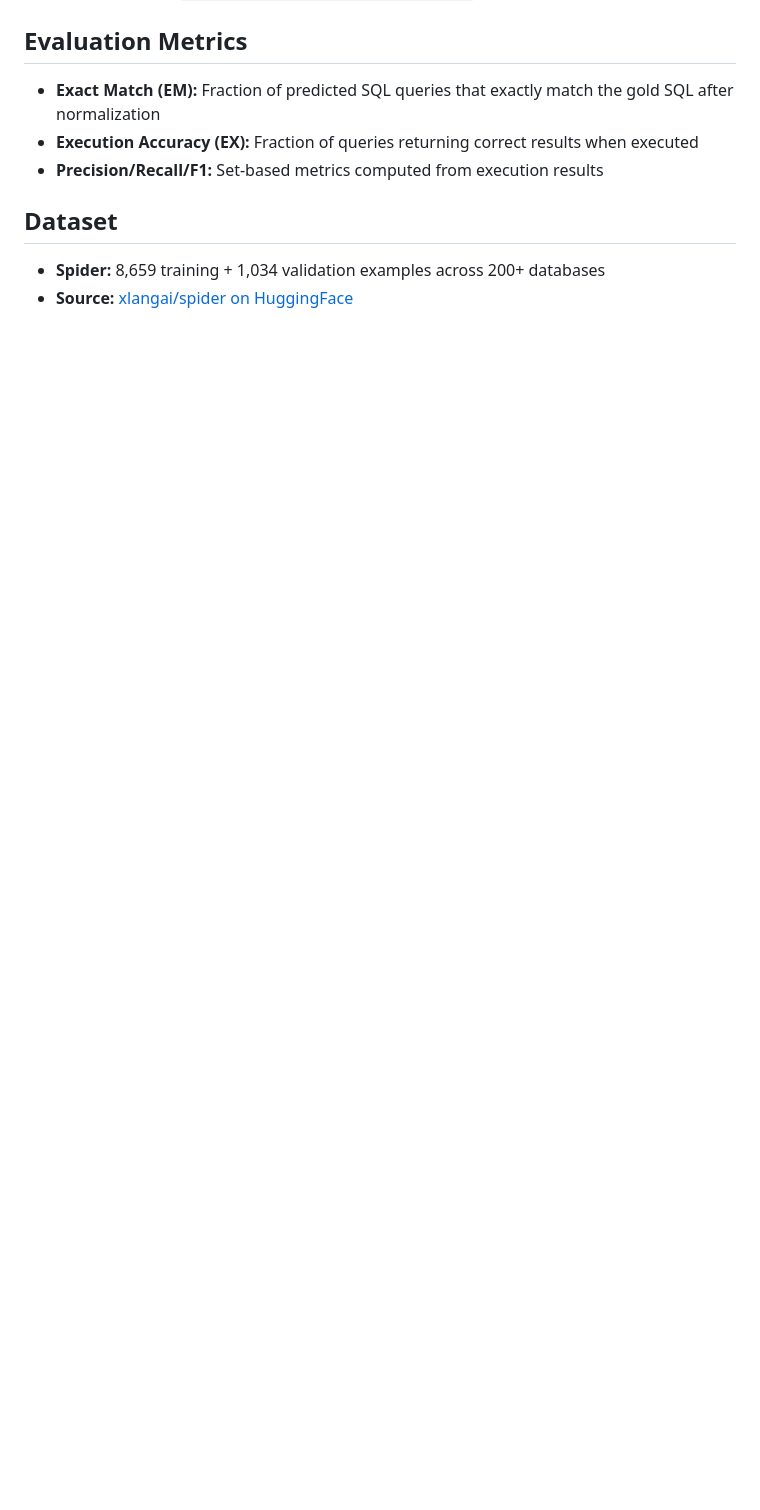
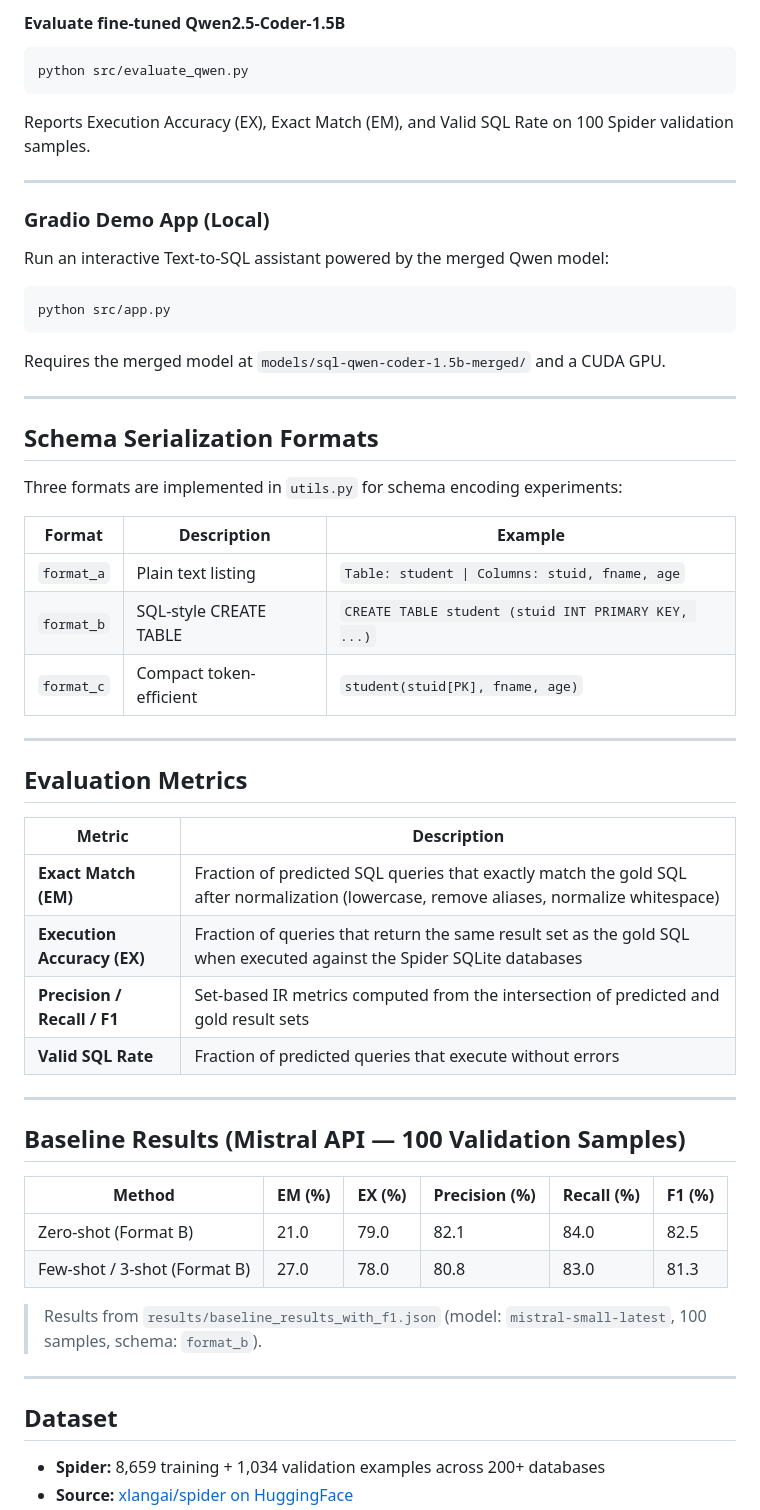
Before and after one commit to Aysenursvs/CENG467-Text-to-SQL, a Markdown page: README.md, the part around one of its changes. GitHub-like rendering; blank space fills up the shorter version.

````diff
--- a/README.md
+++ b/README.md
@@ -86,8 +150,55 @@ Results are saved to `results/baseline_results_with_f1.json`.
+#### Evaluate fine-tuned Qwen2.5-Coder-1.5B
+```bash
+python src/evaluate_qwen.py
+```
+Reports Execution Accuracy (EX), Exact Match (EM), and Valid SQL Rate on 100 Spider validation samples.
+
+---
+
+### Gradio Demo App (Local)
+Run an interactive Text-to-SQL assistant powered by the merged Qwen model:
+```bash
+python src/app.py
+```
+Requires the merged model at `models/sql-qwen-coder-1.5b-merged/` and a CUDA GPU.
+
+---
+
+## Schema Serialization Formats
+
+Three formats are implemented in `utils.py` for schema encoding experiments:
+
+| Format | Description | Example |
+|---|---|---|
+| `format_a` | Plain text listing | `Table: student \| Columns: stuid, fname, age` |
+| `format_b` | SQL-style CREATE TABLE | `CREATE TABLE student (stuid INT PRIMARY KEY, ...)` |
+| `format_c` | Compact token-efficient | `student(stuid[PK], fname, age)` |
+
+---
+
 ## Evaluation Metrics
-- **Exact Match (EM):** Fraction of predicted SQL queries that exactly match the gold SQL after normalization
-- **Execution Accuracy (EX):** Fraction of queries returning correct results when executed
-- **Precision/Recall/F1:** Set-based metrics computed from execution results
+
+| Metric | Description |
+|---|---|
+| **Exact Match (EM)** | Fraction of predicted SQL queries that exactly match the gold SQL after normalization (lowercase, remove aliases, normalize whitespace) |
+| **Execution Accuracy (EX)** | Fraction of queries that return the same result set as the gold SQL when executed against the Spider SQLite databases |
+| **Precision / Recall / F1** | Set-based IR metrics computed from the intersection of predicted and gold result sets |
+| **Valid SQL Rate** | Fraction of predicted queries that execute without errors |
+
+---
+
+## Baseline Results (Mistral API — 100 Validation Samples)
+
+| Method | EM (%) | EX (%) | Precision (%) | Recall (%) | F1 (%) |
+|---|---|---|---|---|---|
+| Zero-shot (Format B) | 21.0 | 79.0 | 82.1 | 84.0 | 82.5 |
+| Few-shot / 3-shot (Format B) | 27.0 | 78.0 | 80.8 | 83.0 | 81.3 |
+
+> Results from `results/baseline_results_with_f1.json` (model: `mistral-small-latest`, 100 samples, schema: `format_b`).
+
+---
 
 ## Dataset
+
 - **Spider:** 8,659 training + 1,034 validation examples across 200+ databases
 - **Source:** [xlangai/spider on HuggingFace](https://huggingface.co/datasets/xlangai/spider)
````
Also changed, not shown: other parts of README.md (+111 -27 lines).
